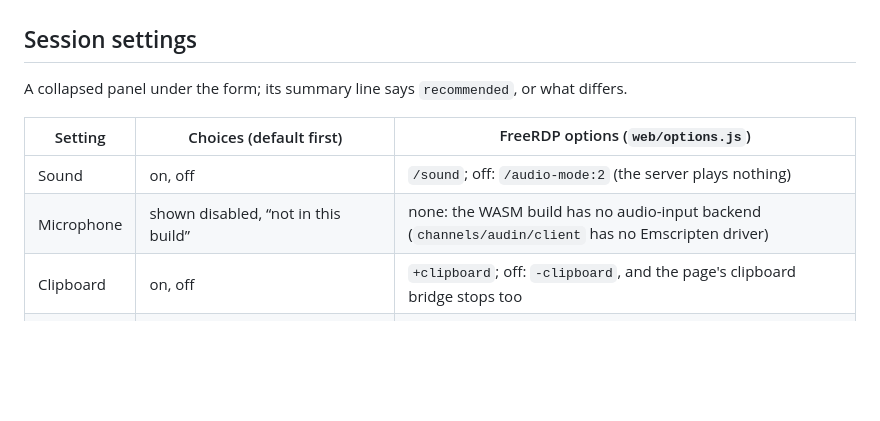
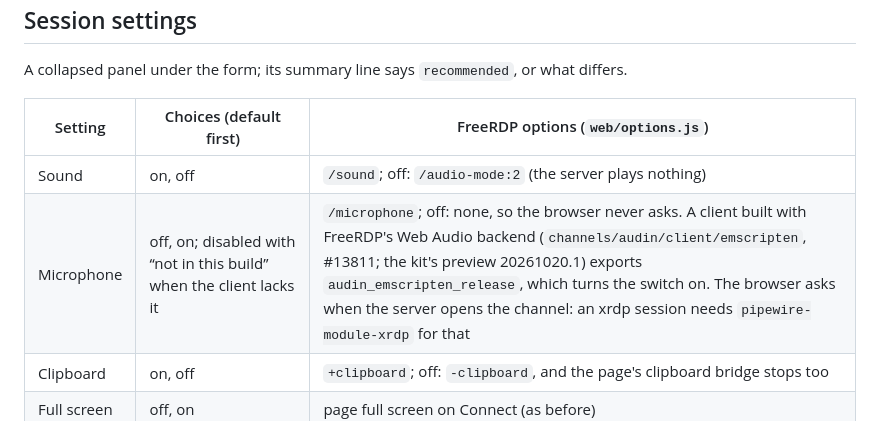
Before and after one commit to congzhangzh/freerdp-web, a Markdown page: docs/webui-design.md, the part around the change. GitHub-like rendering; blank space fills up the shorter version.

Commit message:
docs/webui-design.md: the Microphone setting, as 20261021.1 has it
The row still said the WASM build had no audio-input backend. Since
20261021.1 the switch adds /microphone, and it is enabled when the
client exports audin_emscripten_release (FreeRDP's Web Audio backend,
#13811, in the kit's preview 20261020.1). The browser asks only when the
server opens the channel, which an xrdp session does with
pipewire-module-xrdp.

```diff
--- a/docs/webui-design.md
+++ b/docs/webui-design.md
@@ -54,7 +54,7 @@ A collapsed panel under the form; its summary line says `recommended`, or what d
 | Setting | Choices (default first) | FreeRDP options (`web/options.js`) |
 |---|---|---|
 | Sound | on, off | `/sound`; off: `/audio-mode:2` (the server plays nothing) |
-| Microphone | shown disabled, “not in this build” | none: the WASM build has no audio-input backend (`channels/audin/client` has no Emscripten driver) |
+| Microphone | off, on; disabled with “not in this build” when the client lacks it | `/microphone`; off: none, so the browser never asks. A client built with FreeRDP's Web Audio backend (`channels/audin/client/emscripten`, #13811; the kit's preview 20261020.1) exports `audin_emscripten_release`, which turns the switch on. The browser asks when the server opens the channel: an xrdp session needs `pipewire-module-xrdp` for that |
 | Clipboard | on, off | `+clipboard`; off: `-clipboard`, and the page's clipboard bridge stops too |
 | Full screen | off, on | page full screen on Connect (as before) |
 | Video | Automatic, AV1 4:2:0, AV1 4:4:4 | `/gfx` (every codec; this build offers AV1 4:4:4 by default), `/gfx:AV1:i420`, `/gfx:AV1:i444` |
```
